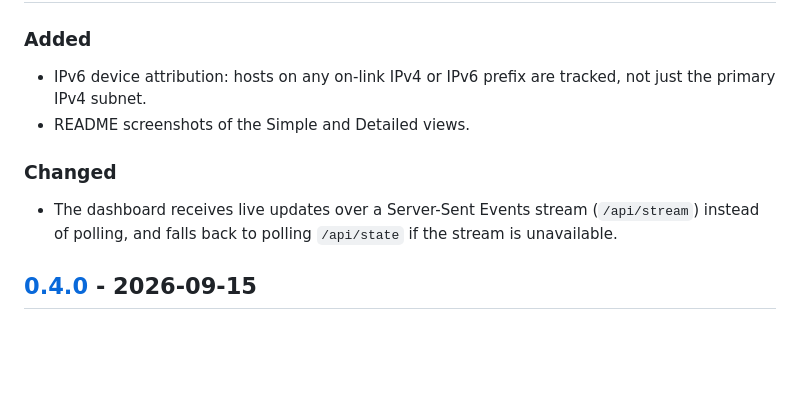
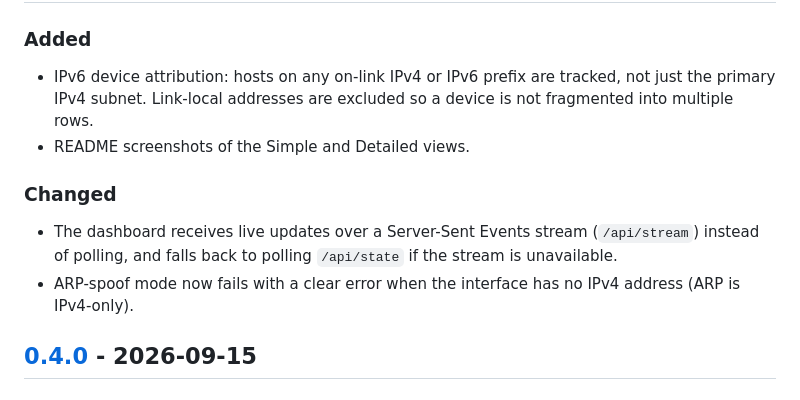
Before and after one commit to kanywst/wtfi3, a Markdown page: CHANGELOG.md, the part around one of its changes. GitHub-like rendering; blank space fills up the shorter version.

```diff
--- a/CHANGELOG.md
+++ b/CHANGELOG.md
@@ -9,11 +11,12 @@ The format is based on [Keep a Changelog](https://keepachangelog.com/en/1.1.0/),
 ### Added
 
-- IPv6 device attribution: hosts on any on-link IPv4 or IPv6 prefix are tracked, not just the primary IPv4 subnet.
+- IPv6 device attribution: hosts on any on-link IPv4 or IPv6 prefix are tracked, not just the primary IPv4 subnet. Link-local addresses are excluded so a device is not fragmented into multiple rows.
 - README screenshots of the Simple and Detailed views.
 
 ### Changed
 
 - The dashboard receives live updates over a Server-Sent Events stream (`/api/stream`) instead of polling, and falls back to polling `/api/state` if the stream is unavailable.
+- ARP-spoof mode now fails with a clear error when the interface has no IPv4 address (ARP is IPv4-only).
 
 ## [0.4.0] - 2026-09-15
 
```
Also changed, not shown: other parts of CHANGELOG.md (+4 -1 lines).
